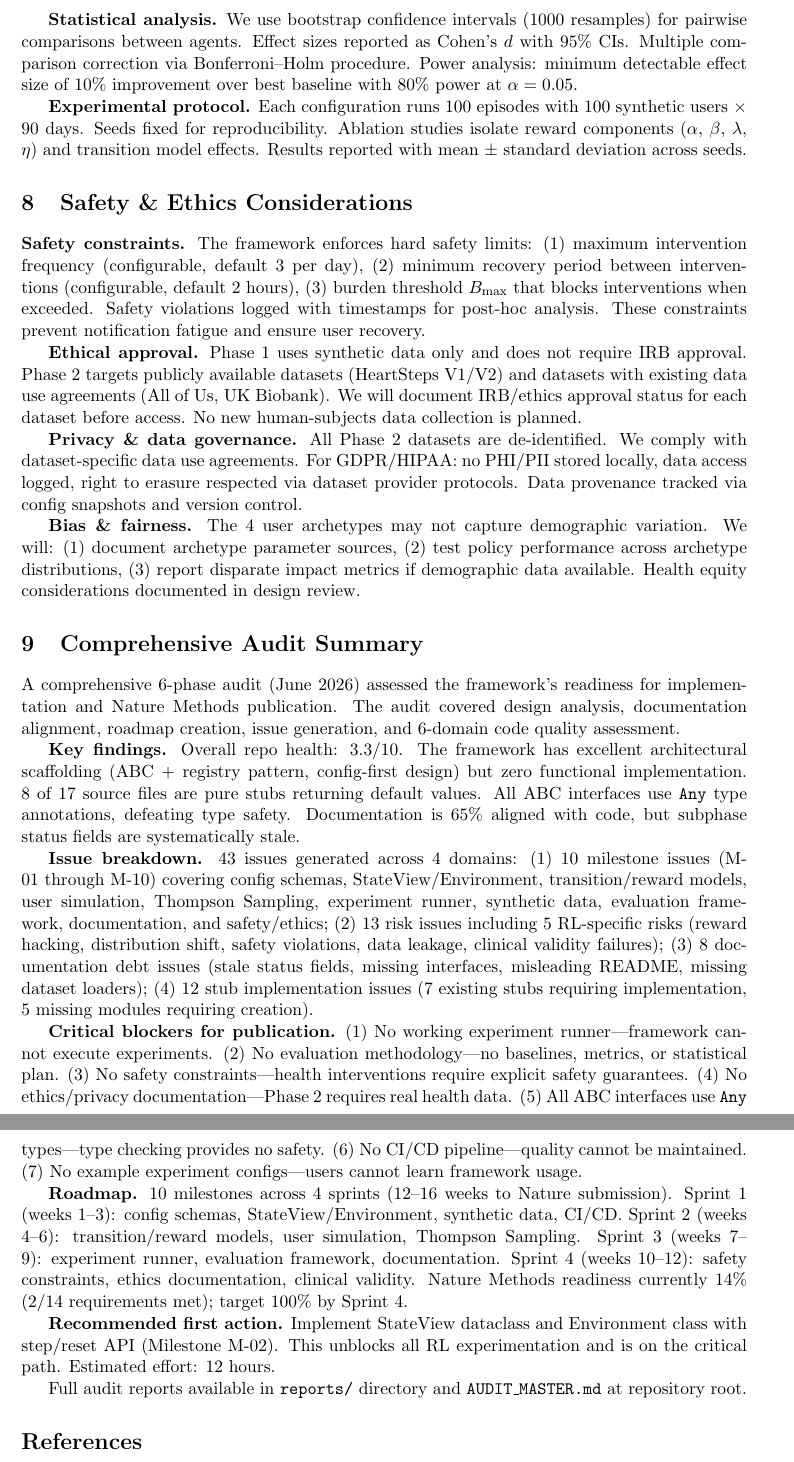
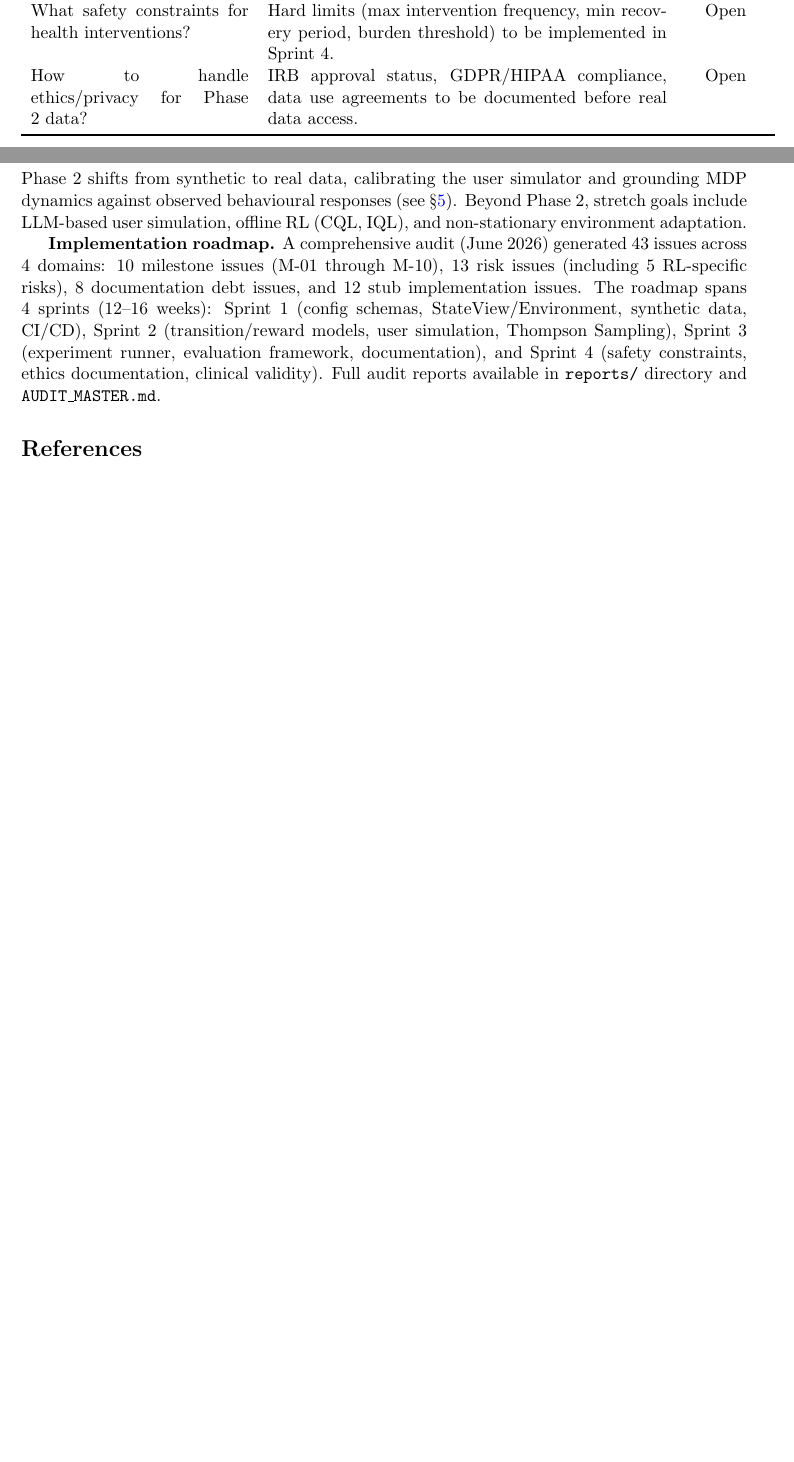
Before and after one commit to wd7512/rl-health-interventions, a LaTeX document (docs/initial_design.tex): two parts of pages 7 and 8 of 9 before the commit and two parts of pages 6 and 7 of 8 after it, joined at a grey line, cut at the place of the change, the shorter picture padded with empty space. Compiled offline with pdfLaTeX.

Commit message:
docs: move evaluation/safety/ethics to open questions in Decision Log
Removed three full sections to avoid bloating the design document:
- Evaluation Plan (now open question in Decision Log)
- Safety & Ethics Considerations (now open question in Decision Log)
- Comprehensive Audit Summary (now brief paragraph in Phase 2 section)

Added to Decision Log table:
- What evaluation methodology? (baselines, metrics, statistical analysis)
- What safety constraints for health interventions? (hard limits)
- How to handle ethics/privacy for Phase 2 data? (IRB, GDPR/HIPAA)

Added brief implementation roadmap paragraph to Phase 2 section:
- 43 issues across 4 domains (10 milestone, 13 risk, 8 doc, 12 stub)
- 4 sprints (12-16 weeks to Nature submission)
- Points to reports/ and AUDIT_MASTER.md for full details

Design document now lean and ready for supervisor sign-off.

```diff
--- a/docs/initial_design.tex
+++ b/docs/initial_design.tex
@@ -309,10 +309,17 @@ Merge reward penalty and burden penalty? & Currently separate (different roles:
 Which burden model is most appropriate? & Linear accumulator $\max(0, burden_t - \delta \cdot \mathbb{1}[a_t=a_0] + penalty)$ with threshold decay. Configurable decay rate $\delta$. StepCountJITAI uses bounded $[0,1]$ habituation. & Open \\
 What activity metric for the immediate reward? & Steps (default). Active minutes, METs, or composites are configurable alternatives. & Open \\
 Sparse vs decaying delayed reward? & 3-week sparse (current). Decaying formulation ($\eta \cdot BM \cdot \gamma^{21k-t}$) may improve credit assignment. & Open \\
+What evaluation methodology? & Baselines (random, fixed, rule-based), metrics (regret, reward, adherence, sustained change), statistical analysis (bootstrap CIs, effect sizes) to be defined before Sprint 3. & Open \\
+What safety constraints for health interventions? & Hard limits (max intervention frequency, min recovery period, burden threshold) to be implemented in Sprint 4. & Open \\
+How to handle ethics/privacy for Phase 2 data? & IRB approval status, GDPR/HIPAA compliance, data use agreements to be documented before real data access. & Open \\
 \bottomrule
 \end{tabular}
 \end{table}
 
-\section{Evaluation Plan}
-\label{sec:evaluation}
+\section{Phase 2: Real-Data Validation}
 
+Phase 2 shifts from synthetic to real data, calibrating the user simulator
+and grounding MDP dynamics against observed behavioural responses (see
+\S\ref{sec:data}). Beyond Phase 2, stretch goals include LLM-based user
+simulation, offline RL (CQL, IQL), and non-stationary environment
+adaptation.
@@ -331,95 +327,13 @@ maintaining $>$baseline activity for 3+ months), intervention burden
-\textbf{Statistical analysis.} We use bootstrap confidence intervals (1000
-resamples) for pairwise comparisons between agents. Effect sizes reported
-as Cohen's $d$ with 95\% CIs. Multiple comparison correction via
-Bonferroni--Holm procedure. Power analysis: minimum detectable effect size
-of 10\% improvement over best baseline with 80\% power at $\alpha=0.05$.
-
-\textbf{Experimental protocol.} Each configuration runs 100 episodes with
-100 synthetic users $\times$ 90 days. Seeds fixed for reproducibility.
-Ablation studies isolate reward components ($\alpha$, $\beta$, $\lambda$,
-$\eta$) and transition model effects. Results reported with mean $\pm$
-standard deviation across seeds.
-
-\section{Safety \& Ethics Considerations}
-\label{sec:safety}
-
-\textbf{Safety constraints.} The framework enforces hard safety limits:
-(1)~maximum intervention frequency (configurable, default 3 per day),
-(2)~minimum recovery period between interventions (configurable, default
-2 hours), (3)~burden threshold $B_{\max}$ that blocks interventions when
-exceeded. Safety violations logged with timestamps for post-hoc analysis.
-These constraints prevent notification fatigue and ensure user recovery.
-
-\textbf{Ethical approval.} Phase~1 uses synthetic data only and does not
-require IRB approval. Phase~2 targets publicly available datasets
-(HeartSteps V1/V2) and datasets with existing data use agreements
-(All of Us, UK Biobank). We will document IRB/ethics approval status for
-each dataset before access. No new human-subjects data collection is
-planned.
-
-\textbf{Privacy \& data governance.} All Phase~2 datasets are de-identified.
-We comply with dataset-specific data use agreements. For GDPR/HIPAA: no
-PHI/PII stored locally, data access logged, right to erasure respected via
-dataset provider protocols. Data provenance tracked via config snapshots
-and version control.
-
-\textbf{Bias \& fairness.} The 4 user archetypes may not capture demographic
-variation. We will: (1)~document archetype parameter sources, (2)~test
-policy performance across archetype distributions, (3)~report disparate
-impact metrics if demographic data available. Health equity considerations
-documented in design review.
-
-\section{Comprehensive Audit Summary}
-\label{sec:audit}
-
-A comprehensive 6-phase audit (June 2026) assessed the framework's readiness
-for implementation and Nature Methods publication. The audit covered design
-analysis, documentation alignment, roadmap creation, issue generation, and
-6-domain code quality assessment.
-
-\textbf{Key findings.} Overall repo health: 3.3/10. The framework has
-excellent architectural scaffolding (ABC + registry pattern, config-first
-design) but zero functional implementation. 8 of 17 source files are pure
-stubs returning default values. All ABC interfaces use \texttt{Any} type
-annotations, defeating type safety. Documentation is 65\% aligned with code,
-but subphase status fields are systematically stale.
-
-\textbf{Issue breakdown.} 43 issues generated across 4 domains:
-(1)~10 milestone issues (M-01 through M-10) covering config schemas,
-StateView/Environment, transition/reward models, user simulation, Thompson
-Sampling, experiment runner, synthetic data, evaluation framework,
-documentation, and safety/ethics;
-(2)~13 risk issues including 5 RL-specific risks (reward hacking,
-distribution shift, safety violations, data leakage, clinical validity
-failures);
-(3)~8 documentation debt issues (stale status fields, missing interfaces,
-misleading README, missing dataset loaders);
-(4)~12 stub implementation issues (7 existing stubs requiring implementation,
-5 missing modules requiring creation).
-
-\textbf{Critical blockers for publication.} (1)~No working experiment
-runner---framework cannot execute experiments. (2)~No evaluation
-methodology---no baselines, metrics, or statistical plan. (3)~No safety
-constraints---health interventions require explicit safety guarantees.
-(4)~No ethics/privacy documentation---Phase~2 requires real health data.
-(5)~All ABC interfaces use \texttt{Any} types---type checking provides no
-safety. (6)~No CI/CD pipeline---quality cannot be maintained. (7)~No
-example experiment configs---users cannot learn framework usage.
-
-\textbf{Roadmap.} 10 milestones across 4 sprints (12--16 weeks to Nature
-submission). Sprint~1 (weeks 1--3): config schemas, StateView/Environment,
-synthetic data, CI/CD. Sprint~2 (weeks 4--6): transition/reward models,
-user simulation, Thompson Sampling. Sprint~3 (weeks 7--9): experiment
-runner, evaluation framework, documentation. Sprint~4 (weeks 10--12):
-safety constraints, ethics documentation, clinical validity. Nature Methods
-readiness currently 14\% (2/14 requirements met); target 100\% by Sprint~4.
-
-\textbf{Recommended first action.} Implement StateView dataclass and
-Environment class with step/reset API (Milestone M-02). This unblocks all
-RL experimentation and is on the critical path. Estimated effort: 12 hours.
-
-Full audit reports available in \texttt{reports/} directory and
-\texttt{AUDIT\_MASTER.md} at repository root.
+\textbf{Implementation roadmap.} A comprehensive audit (June 2026) generated
+43 issues across 4 domains: 10 milestone issues (M-01 through M-10), 13 risk
+issues (including 5 RL-specific risks), 8 documentation debt issues, and 12
+stub implementation issues. The roadmap spans 4 sprints (12--16 weeks):
+Sprint~1 (config schemas, StateView/Environment, synthetic data, CI/CD),
+Sprint~2 (transition/reward models, user simulation, Thompson Sampling),
+Sprint~3 (experiment runner, evaluation framework, documentation), and
+Sprint~4 (safety constraints, ethics documentation, clinical validity). Full
+audit reports available in \texttt{reports/} directory and
+\texttt{AUDIT\_MASTER.md}.
 
 \bibliographystyle{unsrt}
 \bibliography{references}
```
Also changed, not shown: docs/initial_design.tex (11 more changed lines).
